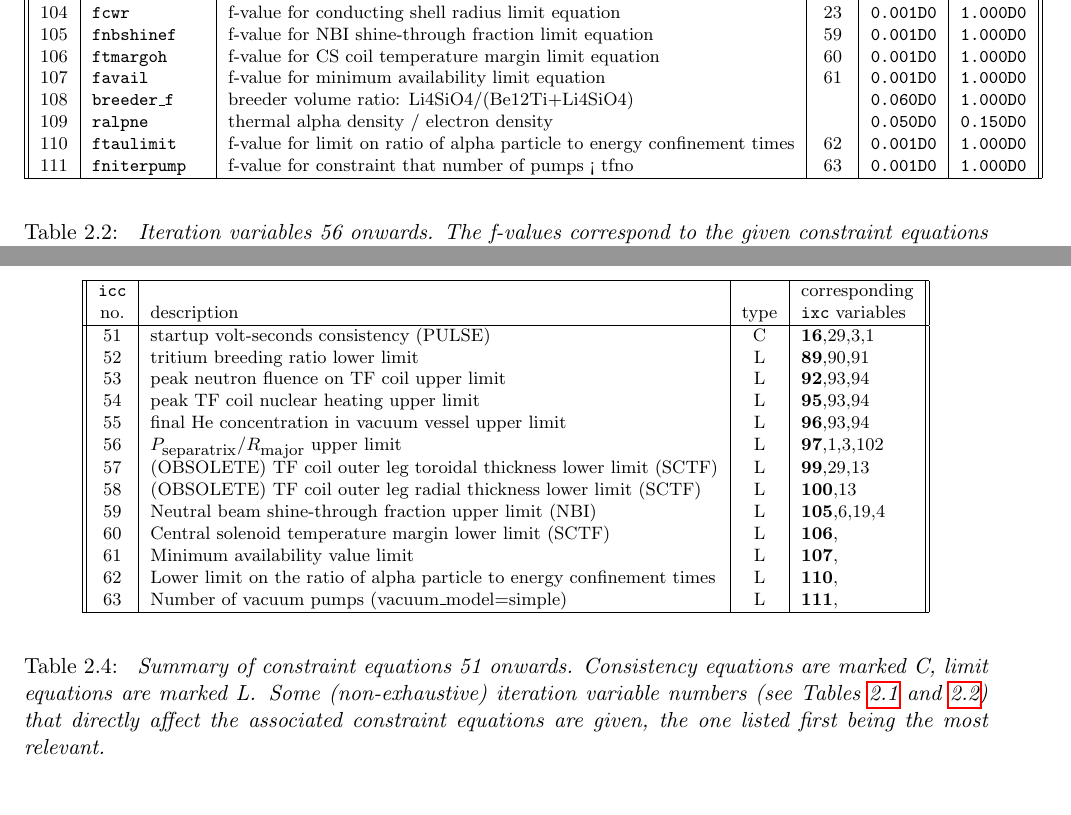
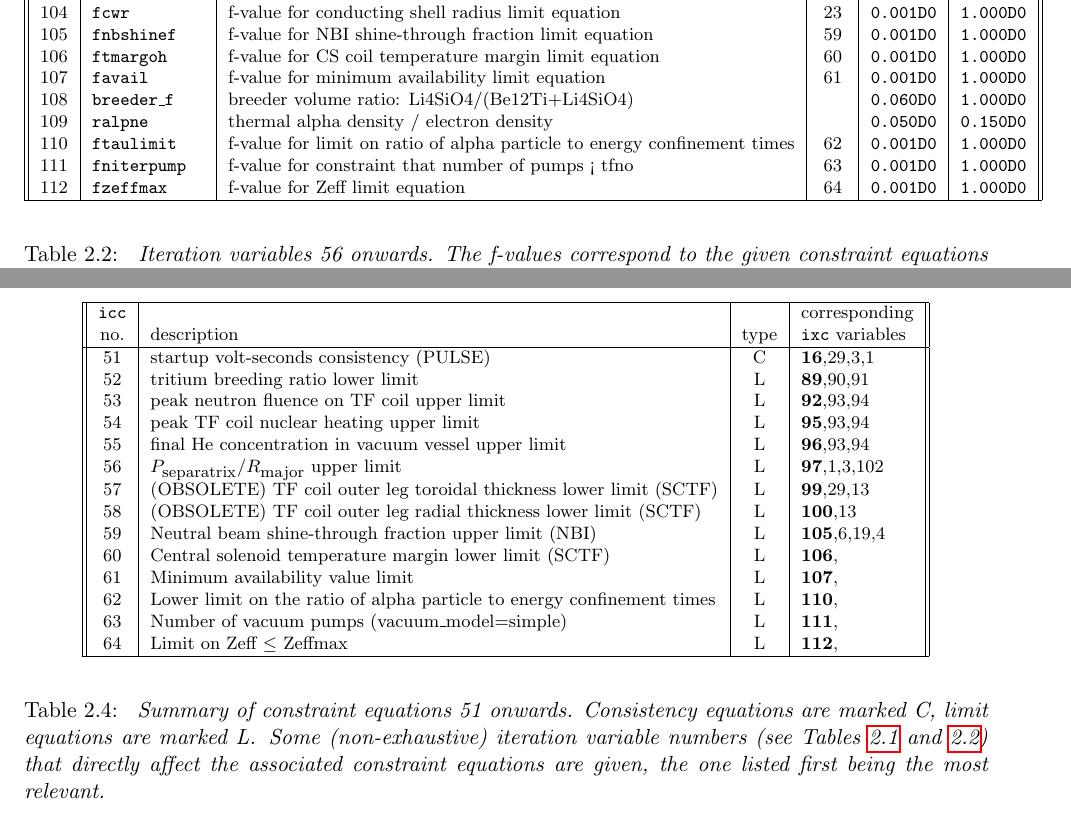
Before and after one commit to griffda/PROCESS-, a LaTeX thesis (process.tex, which reads UserGuide_Chapter2.tex): two parts of pages 18 and 22 of 140, joined at a grey line, cut so that both start at the same text. Compiled offline with pdfLaTeX.

Commit message:
Updated Nb3Sn ITER parameterisation values to those used by WPMAG. Included linear combination of R/tau_burn and limit equation for Zeff. Updated userguide.

```diff
--- a/UserGuide_Chapter2.tex
+++ b/UserGuide_Chapter2.tex
@@ -454,6 +454,7 @@ no. & variable name     & description
 109 & \texttt{ralpne}   & thermal alpha density / electron density                &     & \texttt{0.050D0} & \texttt{0.150D0} \\
 110 & \texttt{ftaulimit}& f-value for limit on ratio of alpha particle to energy confinement times & 62  & \texttt{0.001D0} & \texttt{1.000D0} \\
 111 & \texttt{fniterpump}& f-value for constraint that number of pumps < tfno     & 63  & \texttt{0.001D0} & \texttt{1.000D0} \\
+112 & \texttt{fzeffmax}  & f-value for Zeff limit equation                        & 64  & \texttt{0.001D0} & \texttt{1.000D0} \\
 \hline
 \end{tabular}
 \end{center}
@@ -680,7 +681,8 @@ no. & description                                               & type & \texttt
 60  & Central solenoid temperature margin lower limit (SCTF)    & L    & \textbf{106}, \\
 61  & Minimum availability value limit                          & L    & \textbf{107}, \\
 62  & Lower limit on the ratio of alpha particle to energy confinement times  & L    & \textbf{110}, \\
-63  & Number of vacuum pumps (vacuum\_model=simple)              & L    & \textbf{111}, \\
+63  & Number of vacuum pumps (vacuum\_model=simple)             & L    & \textbf{111}, \\
+64  & Limit on Zeff $\le$ Zeffmax                               & L    & \textbf{112}, \\
 \hline
 \end{tabular}
 \end{center}
```
Also changed, not shown: UserGuide_Chapter2.tex (1 more changed lines), 7 other files.
